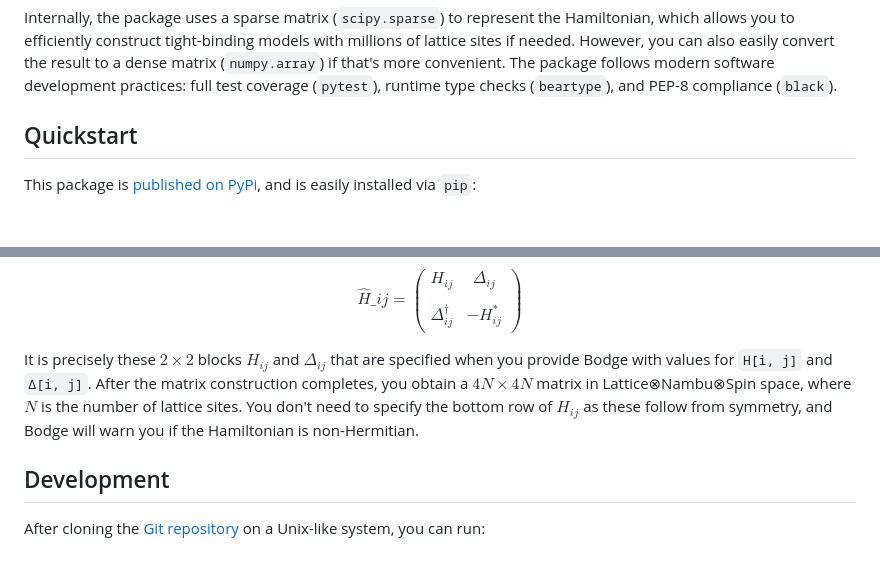
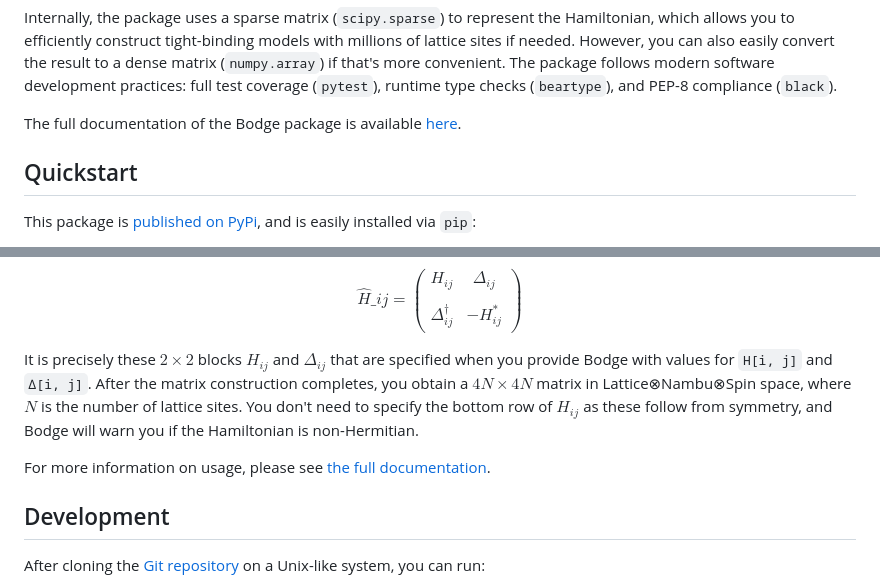
Before and after one commit to jabirali/bodge, a Markdown page: README.md, 2 parts joined by grey strips. Drawn GitHub-style; blank space fills up the shorter version.

Commit message:
docs: add documentation link to readme

```diff
--- a/README.md
+++ b/README.md
@@ -15,6 +15,8 @@ with millions of lattice sites if needed. However, you can also easily convert
 the result to a dense matrix (`numpy.array`) if that's more convenient. The
 package follows modern software development practices: full test coverage
 (`pytest`), runtime type checks (`beartype`), and PEP-8 compliance (`black`).
+
+The full documentation of the Bodge package is available [here][0].
 
 ## Quickstart
 This package is [published on PyPi][4], and is easily installed via `pip`:
@@ -80,6 +82,8 @@ Lattice⊗Nambu⊗Spin space, where $N$ is the number of lattice sites. You don'
 need to specify the bottom row of $\hat{H}_{ij}$ as these follow from symmetry,
 and Bodge will warn you if the Hamiltonian is non-Hermitian.
 
+For more information on usage, please see [the full documentation][0].
+
 ## Development
 After cloning the [Git repository][5] on a Unix-like system, you can run:
 
```
Also changed, not shown: other parts of README.md (+1 -0 lines).
